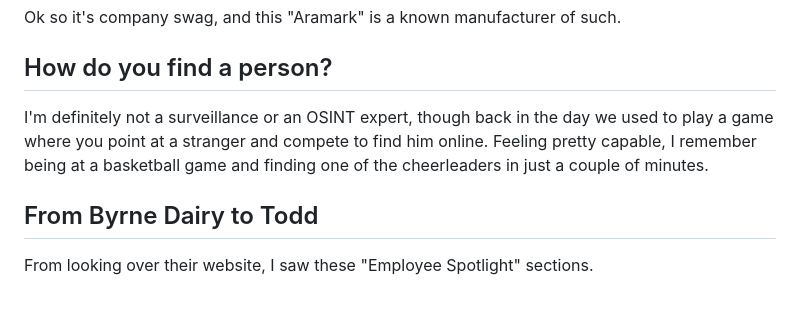
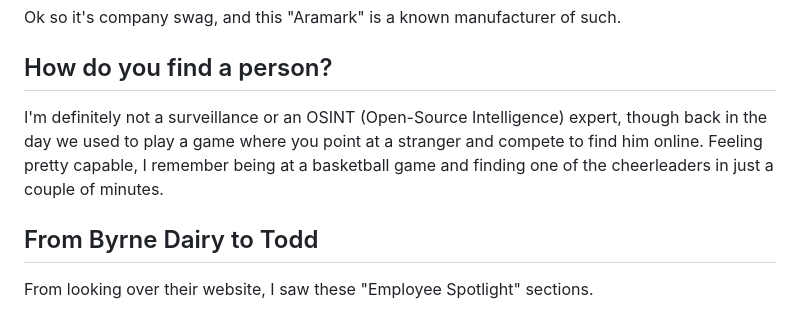
Before and after one commit to Guychik/Personal-Website, a Markdown page: posts/the-blue-coat.md, the part around the change. GitHub-like rendering.

Commit message:
Spell out OSINT in The Blue Coat
Co-Authored-By: Claude Opus 5.5 <noreply@anthropic.com>

```diff
--- a/posts/the-blue-coat.md
+++ b/posts/the-blue-coat.md
@@ -33,7 +33,7 @@ Ok so it's company swag, and this "Aramark" is a known manufacturer of such.
 
 ## How do you find a person?
 
-I'm definitely not a surveillance or an OSINT expert, though back in the day we used to play a game where you point at a stranger and compete to find him online. Feeling pretty capable, I remember being at a basketball game and finding one of the cheerleaders in just a couple of minutes.
+I'm definitely not a surveillance or an OSINT (Open-Source Intelligence) expert, though back in the day we used to play a game where you point at a stranger and compete to find him online. Feeling pretty capable, I remember being at a basketball game and finding one of the cheerleaders in just a couple of minutes.
 
 ## From Byrne Dairy to Todd
 
```
